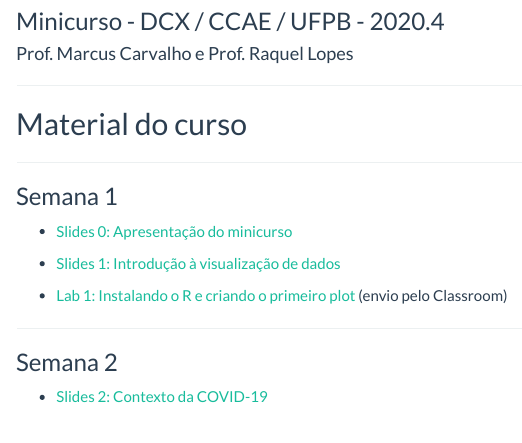
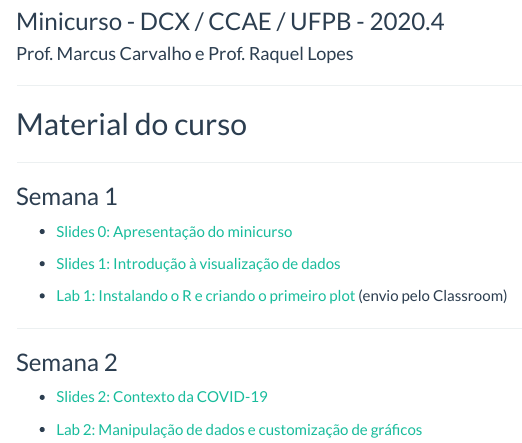
Before and after one commit to analisededados-ufpb/vis-covid, an R Markdown document (index.Rmd): the page in a window 1100 px wide, from 180 px down. The pictures show the output file index.html that the author committed with the source, opened offline; library style sheets and scripts come from the installed R packages; menus at the side of the page are left out.

Commit message:
adicionando lab 2

```diff
--- a/index.Rmd
+++ b/index.Rmd
@@ -29,3 +29,5 @@ output:
 ### Semana 2
 
 - [Slides 2: Contexto da COVID-19](slides/02-contexto-covid.html)
+
+- [Lab 2: Manipulação de dados e customização de gráficos](https://analise-de-dados-ufpb.github.io/vis-covid/labs/02-manipulacao_customizacao.html)
```
Also changed, not shown: index.html.
